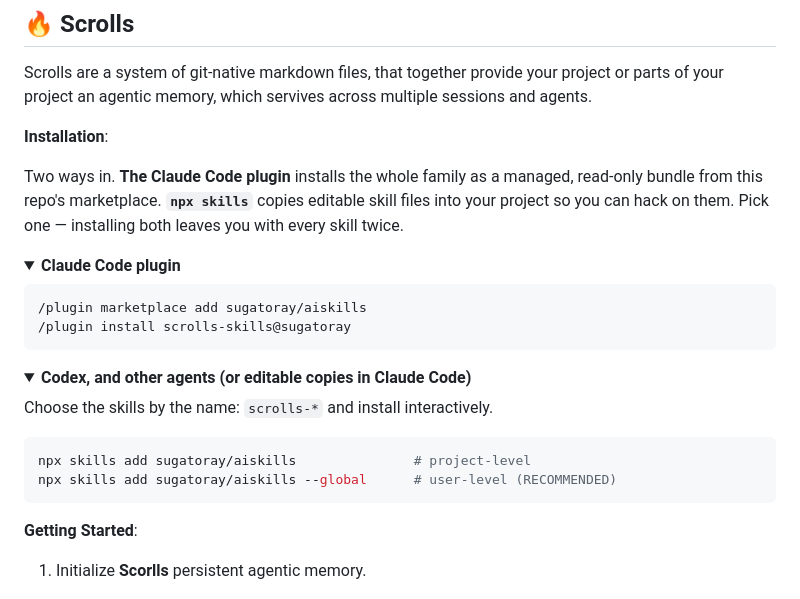
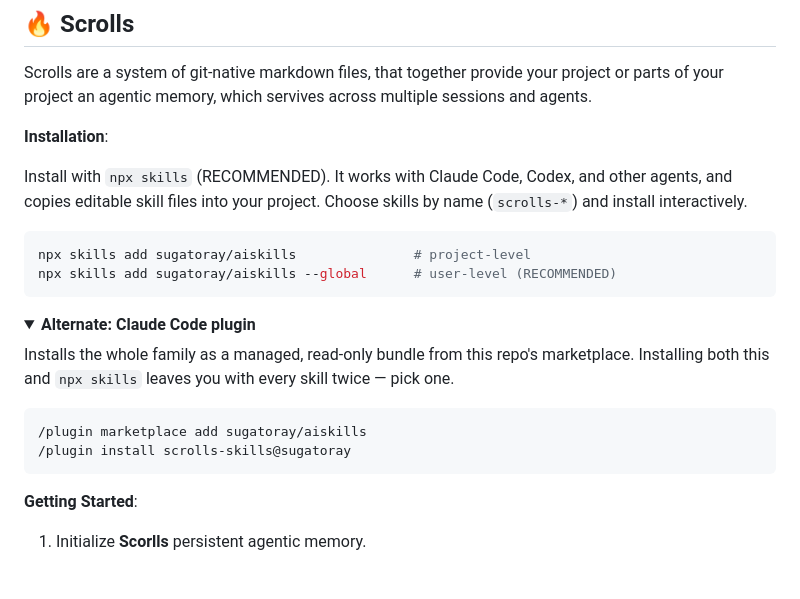
Before and after one commit to sugatoray/aiskills, a Markdown page: README.md, the part around the change. Rendered like a GitHub page; folded sections open.

Commit message:
Address PR review: tighten README install section, recommend npx skills
Rewrites the Installation intro in a direct, minimal, formal tone.
Makes `npx skills` the primary, unwrapped, recommended path and moves
the Claude Code plugin instructions into a collapsed alternate section,
per review feedback on PR #28.

Co-Authored-By: Claude Sonnet 5 <noreply@anthropic.com>
Claude-Session: https://claude.ai/code/session_01XyQay4MfSh6f6K6smPC4kw

````diff
--- a/README.md
+++ b/README.md
@@ -10,29 +10,25 @@ Scrolls are a system of git-native markdown files, that together provide your pr
 
 **Installation**:
 
-Two ways in. **The Claude Code plugin** installs the whole family as a
-managed, read-only bundle from this repo's marketplace. **`npx skills`**
-copies editable skill files into your project so you can hack on them.
-Pick one — installing both leaves you with every skill twice.
+Install with `npx skills` (RECOMMENDED). It works with Claude Code,
+Codex, and other agents, and copies editable skill files into your
+project. Choose skills by name (`scrolls-*`) and install interactively.
+
+```sh
+npx skills add sugatoray/aiskills               # project-level
+npx skills add sugatoray/aiskills --global      # user-level (RECOMMENDED)
+```
 
 <details>
-<summary><strong>Claude Code plugin</strong></summary>
+<summary><strong>Alternate: Claude Code plugin</strong></summary>
+
+Installs the whole family as a managed, read-only bundle from this
+repo's marketplace. Installing both this and `npx skills` leaves you
+with every skill twice — pick one.
 
 ```
 /plugin marketplace add sugatoray/aiskills
 /plugin install scrolls-skills@sugatoray
-```
-
-</details>
-
-<details>
-<summary><strong>Codex, and other agents (or editable copies in Claude Code)</strong></summary>
-
-Choose the skills by the name: `scrolls-*` and install interactively.
-
-```sh
-npx skills add sugatoray/aiskills               # project-level
-npx skills add sugatoray/aiskills --global      # user-level (RECOMMENDED)
 ```
 
 </details>
````
